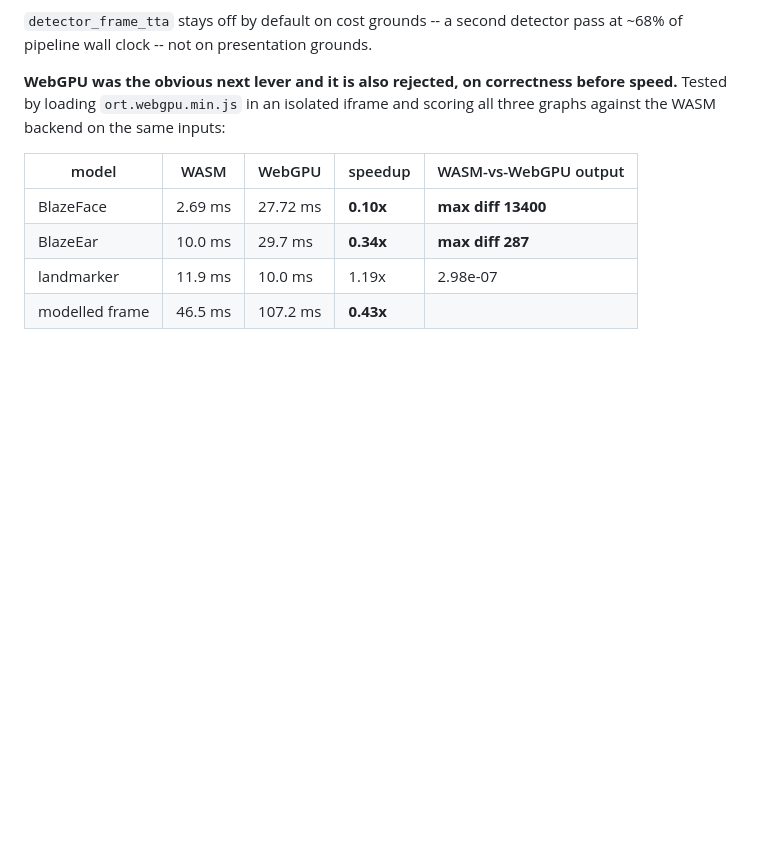
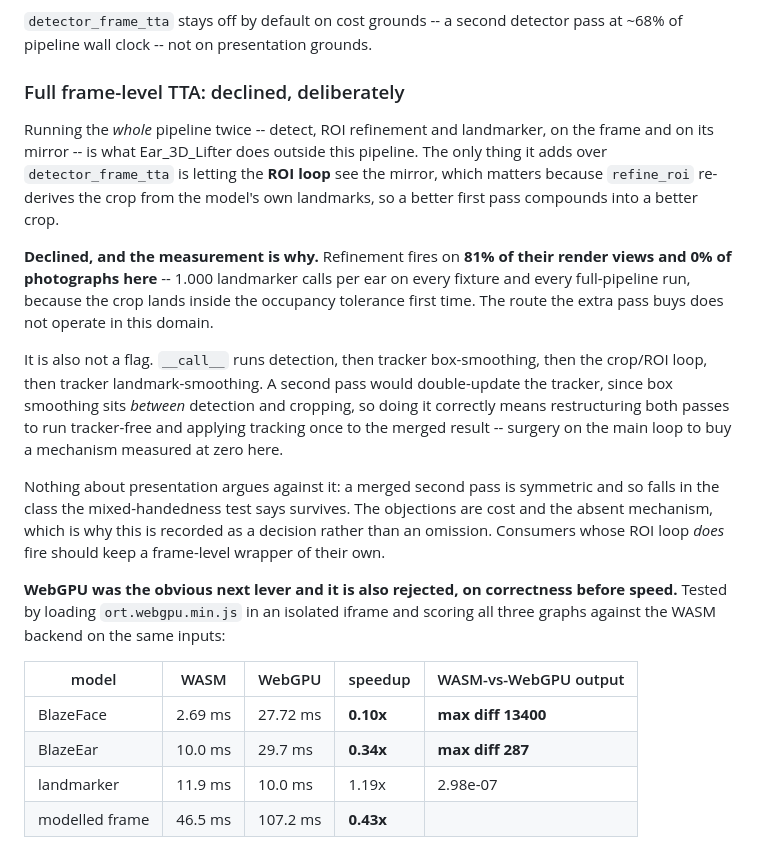
Before and after one commit to shameem4/Ear_Landmarker, a Markdown page: README.md, the part around the change. GitHub-like rendering; blank space fills up the shorter version.

Commit message:
Decline full frame-level TTA, and record why it is a decision not an omission
Running the whole pipeline twice adds exactly one thing over detector_frame_tta:
the ROI loop sees the mirror, so a better first pass compounds into a better
crop via refine_roi.

Declined. Refinement fires on 81% of Ear_3D_Lifter's render views and 0% of
photographs here -- 1.000 landmarker calls per ear on every fixture and every
full-pipeline run -- so the route the extra pass buys does not operate in this
domain, at a cost of a second full pipeline pass.

It is also not a flag: __call__ runs detection, tracker box-smoothing, the
crop/ROI loop, then tracker landmark-smoothing, so a second pass would
double-update the tracker. Doing it correctly means restructuring both passes to
run tracker-free and applying tracking once to the merged result.

Recorded with the note that presentation is NOT among the objections -- a merged
second pass is symmetric and falls in the class the mixed-handedness test says
survives -- so the reasons are cost and an absent mechanism, and a consumer
whose ROI loop does fire should keep their own frame-level wrapper.

Co-Authored-By: Claude Opus 5 <noreply@anthropic.com>

```diff
--- a/README.md
+++ b/README.md
@@ -545,6 +545,33 @@ person to see a 0.85 pp ceiling will reach for the same signal.
 
 `detector_frame_tta` stays off by default on cost grounds -- a second detector
 pass at ~68% of pipeline wall clock -- not on presentation grounds.
+
+### Full frame-level TTA: declined, deliberately
+
+Running the *whole* pipeline twice -- detect, ROI refinement and landmarker, on
+the frame and on its mirror -- is what Ear_3D_Lifter does outside this pipeline.
+The only thing it adds over `detector_frame_tta` is letting the **ROI loop** see
+the mirror, which matters because `refine_roi` re-derives the crop from the
+model's own landmarks, so a better first pass compounds into a better crop.
+
+**Declined, and the measurement is why.** Refinement fires on **81% of their
+render views and 0% of photographs here** -- 1.000 landmarker calls per ear on
+every fixture and every full-pipeline run, because the crop lands inside the
+occupancy tolerance first time. The route the extra pass buys does not operate
+in this domain.
+
+It is also not a flag. `__call__` runs detection, then tracker box-smoothing,
+then the crop/ROI loop, then tracker landmark-smoothing. A second pass would
+double-update the tracker, since box smoothing sits *between* detection and
+cropping, so doing it correctly means restructuring both passes to run
+tracker-free and applying tracking once to the merged result -- surgery on the
+main loop to buy a mechanism measured at zero here.
+
+Nothing about presentation argues against it: a merged second pass is symmetric
+and so falls in the class the mixed-handedness test says survives. The
+objections are cost and the absent mechanism, which is why this is recorded as
+a decision rather than an omission. Consumers whose ROI loop *does* fire should
+keep a frame-level wrapper of their own.
 
 **WebGPU was the obvious next lever and it is also rejected, on correctness
 before speed.** Tested by loading `ort.webgpu.min.js` in an isolated iframe and
```
